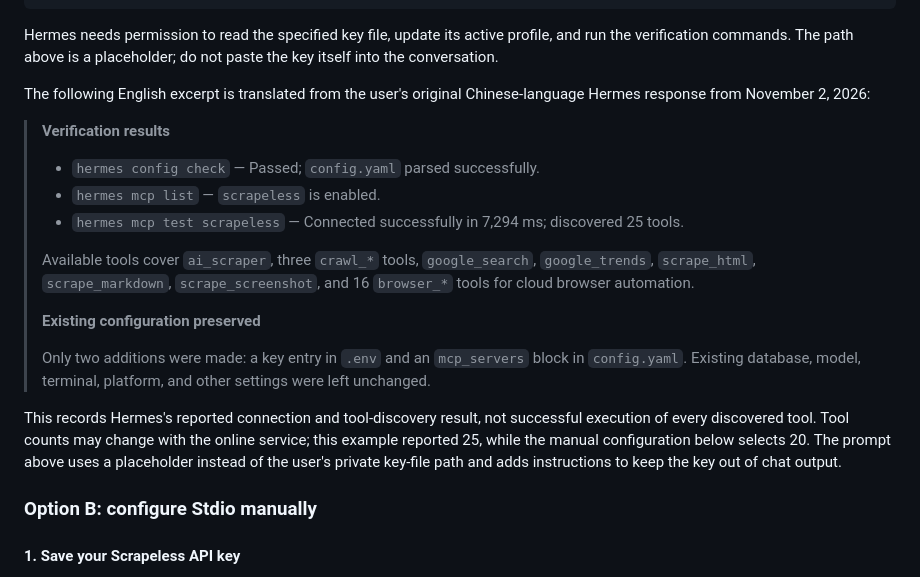
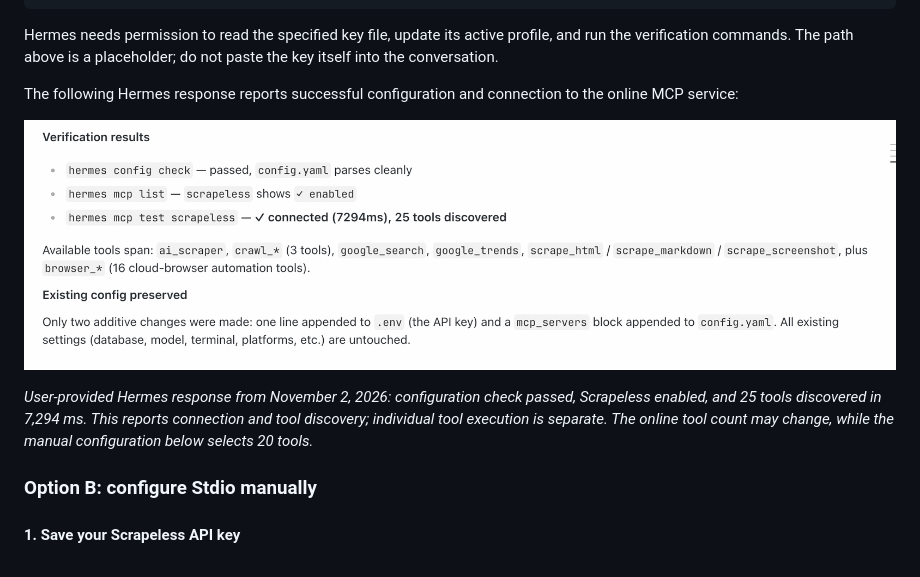
Before and after one commit to scrapeless-ai/scrapeless-hermes-integration, a Markdown page: README.md, the part around the change. Rendered like a GitHub page; pictures changed too: assets/hermes-online-mcp-verification.png (added).

Commit message:
docs: show English Hermes online connection verification screenshot

```diff
--- a/README.md
+++ b/README.md
@@ -70,21 +70,11 @@ Report the verification results in English without exposing the key or its priva
 
 Hermes needs permission to read the specified key file, update its active profile, and run the verification commands. The path above is a placeholder; do not paste the key itself into the conversation.
 
-The following English excerpt is translated from the user's original Chinese-language Hermes response from November 2, 2026:
+The following Hermes response reports successful configuration and connection to the online MCP service:
 
-> **Verification results**
->
-> - `hermes config check` — Passed; `config.yaml` parsed successfully.
-> - `hermes mcp list` — `scrapeless` is enabled.
-> - `hermes mcp test scrapeless` — Connected successfully in 7,294 ms; discovered 25 tools.
->
-> Available tools cover `ai_scraper`, three `crawl_*` tools, `google_search`, `google_trends`, `scrape_html`, `scrape_markdown`, `scrape_screenshot`, and 16 `browser_*` tools for cloud browser automation.
->
-> **Existing configuration preserved**
->
-> Only two additions were made: a key entry in `.env` and an `mcp_servers` block in `config.yaml`. Existing database, model, terminal, platform, and other settings were left unchanged.
+![Hermes verification results showing a successful online MCP connection and 25 discovered tools](assets/hermes-online-mcp-verification.png)
 
-This records Hermes's reported connection and tool-discovery result, not successful execution of every discovered tool. Tool counts may change with the online service; this example reported 25, while the manual configuration below selects 20. The prompt above uses a placeholder instead of the user's private key-file path and adds instructions to keep the key out of chat output.
+*User-provided Hermes response from November 2, 2026: configuration check passed, Scrapeless enabled, and 25 tools discovered in 7,294 ms. This reports connection and tool discovery; individual tool execution is separate. The online tool count may change, while the manual configuration below selects 20 tools.*
 
 ### Option B: configure Stdio manually
 
```
